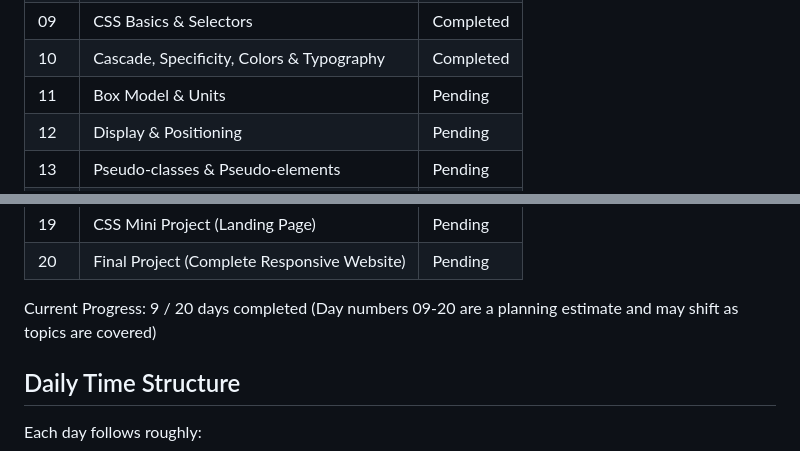
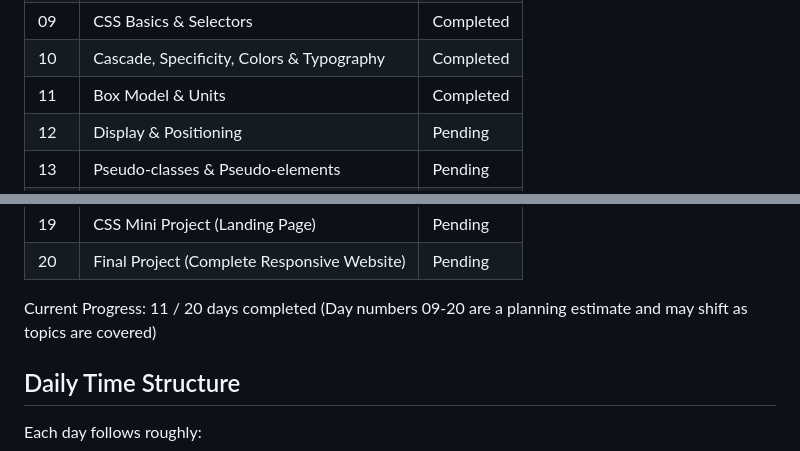
Before and after one commit to AbubakerAfzal01/html-css-practice, a Markdown page: README.md, 2 parts joined by grey strips. Drawn GitHub-style.

Commit message:
Mark Box Model & Units as completed
Updated course progress to reflect completion of Box Model & Units.

```diff
--- a/README.md
+++ b/README.md
@@ -26,7 +26,7 @@ This course is being built day by day - more days will be added as the course pr
 | 08 | HTML Mini Project + Revision | Completed |
 | 09 | CSS Basics & Selectors | Completed |
 | 10 | Cascade, Specificity, Colors & Typography | Completed |
-| 11 | Box Model & Units | Pending |
+| 11 | Box Model & Units | Completed |
 | 12 | Display & Positioning | Pending |
 | 13 | Pseudo-classes & Pseudo-elements | Pending |
 | 14 | Flexbox | Pending |
@@ -37,7 +37,7 @@ This course is being built day by day - more days will be added as the course pr
 | 19 | CSS Mini Project (Landing Page) | Pending |
 | 20 | Final Project (Complete Responsive Website) | Pending |
 
-Current Progress: 9 / 20 days completed (Day numbers 09-20 are a planning estimate and may shift as topics are covered)
+Current Progress: 11 / 20 days completed (Day numbers 09-20 are a planning estimate and may shift as topics are covered)
 
 ## Daily Time Structure
 
```
